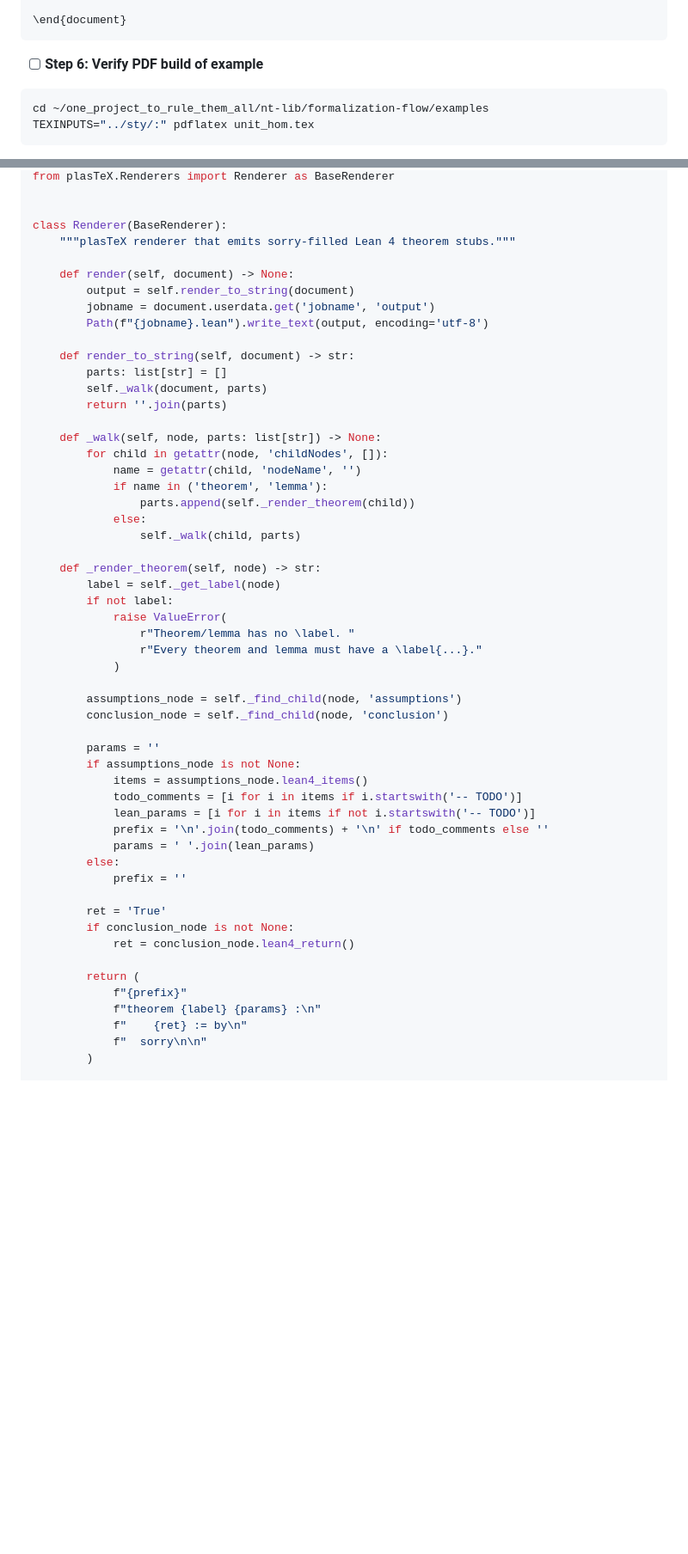
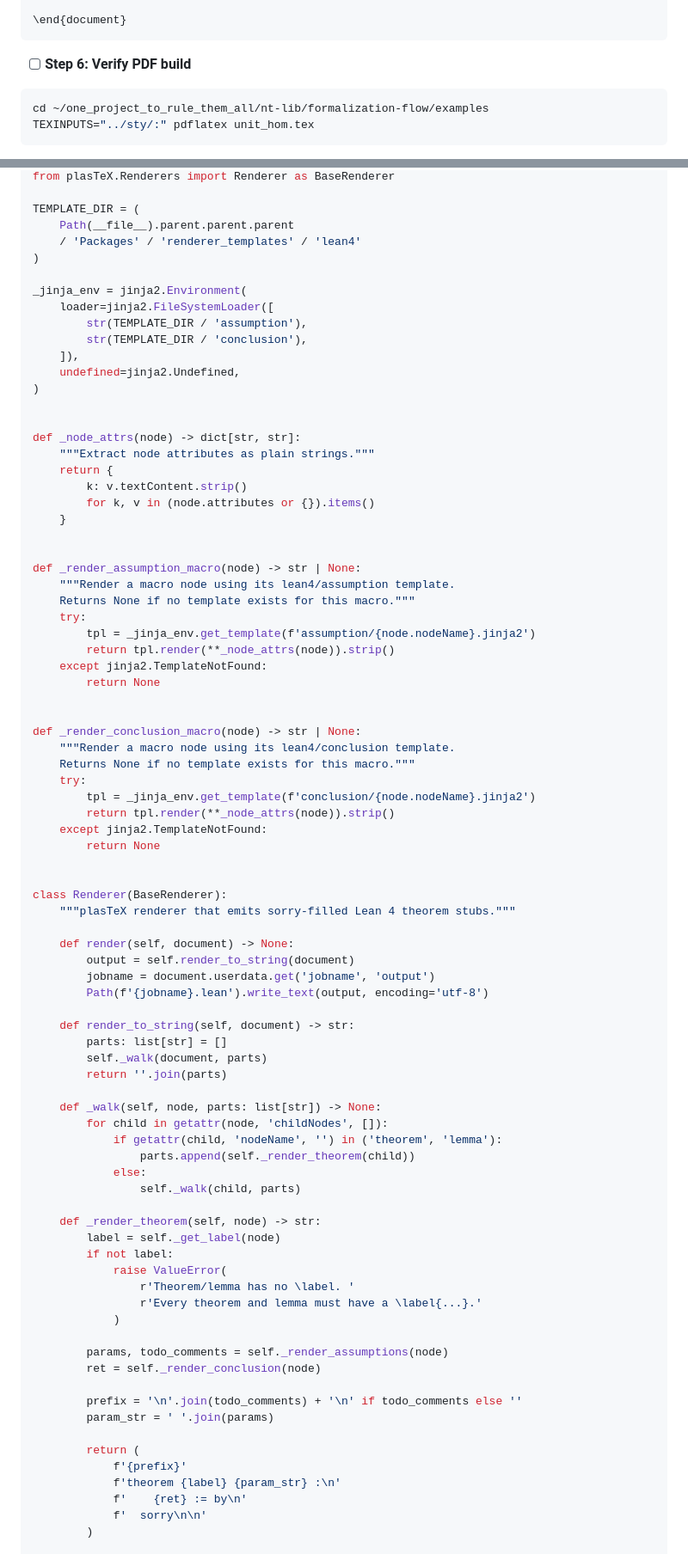
Before and after one commit to nt-lib/formalization-flow, a Markdown page: docs/plans/2026-06-13-mvp.md, 2 parts joined by grey strips. Shown at 86% size. GitHub-like rendering; blank space fills up the shorter version.

````diff
--- a/docs/plans/2026-06-13-mvp.md
+++ b/docs/plans/2026-06-13-mvp.md
@@ -329,7 +332,7 @@ Expected: PASS
 \end{document}
 ```
 
-- [ ] **Step 6: Verify PDF build of example**
+- [ ] **Step 6: Verify PDF build**
 
 ```bash
 cd ~/one_project_to_rule_them_all/nt-lib/formalization-flow/examples
@@ -908,4 +787,45 @@ from pathlib import Path
 from plasTeX.Renderers import Renderer as BaseRenderer
+
+TEMPLATE_DIR = (
+    Path(__file__).parent.parent.parent
+    / 'Packages' / 'renderer_templates' / 'lean4'
+)
+
+_jinja_env = jinja2.Environment(
+    loader=jinja2.FileSystemLoader([
+        str(TEMPLATE_DIR / 'assumption'),
+        str(TEMPLATE_DIR / 'conclusion'),
+    ]),
+    undefined=jinja2.Undefined,
+)
+
+
+def _node_attrs(node) -> dict[str, str]:
+    """Extract node attributes as plain strings."""
+    return {
+        k: v.textContent.strip()
+        for k, v in (node.attributes or {}).items()
+    }
+
+
+def _render_assumption_macro(node) -> str | None:
+    """Render a macro node using its lean4/assumption template.
+    Returns None if no template exists for this macro."""
+    try:
+        tpl = _jinja_env.get_template(f'assumption/{node.nodeName}.jinja2')
+        return tpl.render(**_node_attrs(node)).strip()
+    except jinja2.TemplateNotFound:
+        return None
+
+
+def _render_conclusion_macro(node) -> str | None:
+    """Render a macro node using its lean4/conclusion template.
+    Returns None if no template exists for this macro."""
+    try:
+        tpl = _jinja_env.get_template(f'conclusion/{node.nodeName}.jinja2')
+        return tpl.render(**_node_attrs(node)).strip()
+    except jinja2.TemplateNotFound:
+        return None
 
 
 class Renderer(BaseRenderer):
@@ -914,7 +834,7 @@ class Renderer(BaseRenderer):
     def render(self, document) -> None:
         output = self.render_to_string(document)
         jobname = document.userdata.get('jobname', 'output')
-        Path(f"{jobname}.lean").write_text(output, encoding='utf-8')
+        Path(f'{jobname}.lean').write_text(output, encoding='utf-8')
 
     def render_to_string(self, document) -> str:
         parts: list[str] = []
@@ -923,8 +843,7 @@ class Renderer(BaseRenderer):
 
     def _walk(self, node, parts: list[str]) -> None:
         for child in getattr(node, 'childNodes', []):
-            name = getattr(child, 'nodeName', '')
-            if name in ('theorem', 'lemma'):
+            if getattr(child, 'nodeName', '') in ('theorem', 'lemma'):
                 parts.append(self._render_theorem(child))
             else:
                 self._walk(child, parts)
@@ -933,31 +852,20 @@ class Renderer(BaseRenderer):
         label = self._get_label(node)
         if not label:
             raise ValueError(
-                r"Theorem/lemma has no \label. "
-                r"Every theorem and lemma must have a \label{...}."
+                r'Theorem/lemma has no \label. '
+                r'Every theorem and lemma must have a \label{...}.'
             )
 
-        assumptions_node = self._find_child(node, 'assumptions')
-        conclusion_node = self._find_child(node, 'conclusion')
+        params, todo_comments = self._render_assumptions(node)
+        ret = self._render_conclusion(node)
 
-        params = ''
-        if assumptions_node is not None:
-            items = assumptions_node.lean4_items()
-            todo_comments = [i for i in items if i.startswith('-- TODO')]
-            lean_params = [i for i in items if not i.startswith('-- TODO')]
-            prefix = '\n'.join(todo_comments) + '\n' if todo_comments else ''
-            params = ' '.join(lean_params)
-        else:
-            prefix = ''
-
-        ret = 'True'
-        if conclusion_node is not None:
-            ret = conclusion_node.lean4_return()
+        prefix = '\n'.join(todo_comments) + '\n' if todo_comments else ''
+        param_str = ' '.join(params)
 
         return (
-            f"{prefix}"
-            f"theorem {label} {params} :\n"
-            f"    {ret} := by\n"
-            f"  sorry\n\n"
+            f'{prefix}'
+            f'theorem {label} {param_str} :\n'
+            f'    {ret} := by\n'
+            f'  sorry\n\n'
         )
 
````
Also changed, not shown: other parts of docs/plans/2026-06-13-mvp.md (+287 -350 lines).
